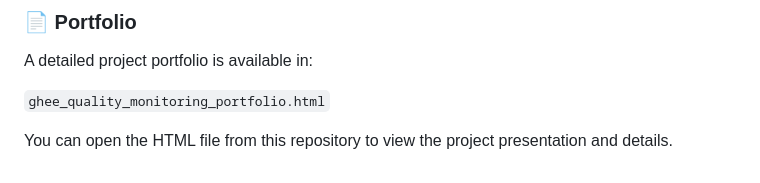
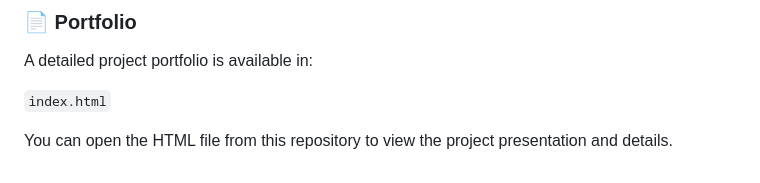
Before and after one commit to Sumani1601/Ghee-quality-Monitoring, a Markdown page: README.md, the part around the change. GitHub-like rendering.

```diff
--- a/README.md
+++ b/README.md
@@ -125,6 +125,6 @@ Ghee Quality: Grade A
 
 A detailed project portfolio is available in:
 
-`ghee_quality_monitoring_portfolio.html`
+`index.html`
 
 You can open the HTML file from this repository to view the project presentation and details.
```
